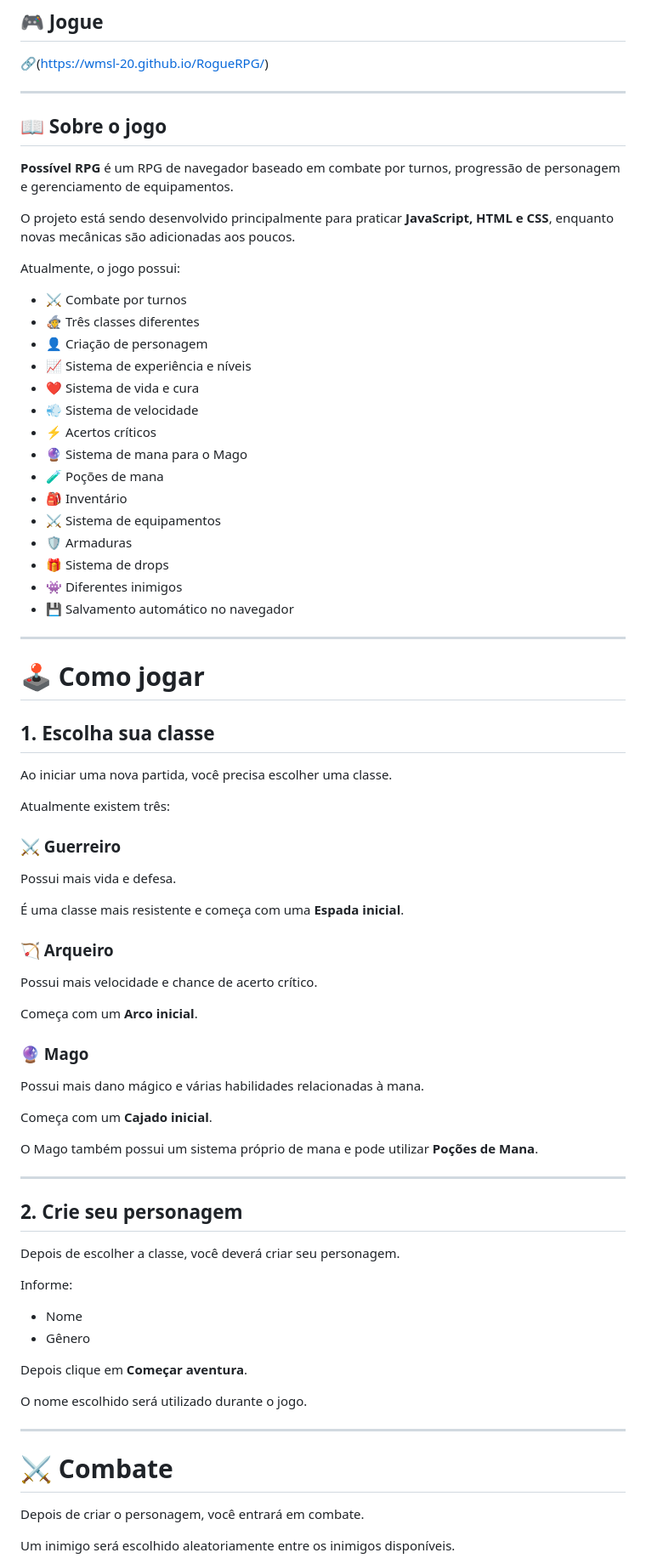
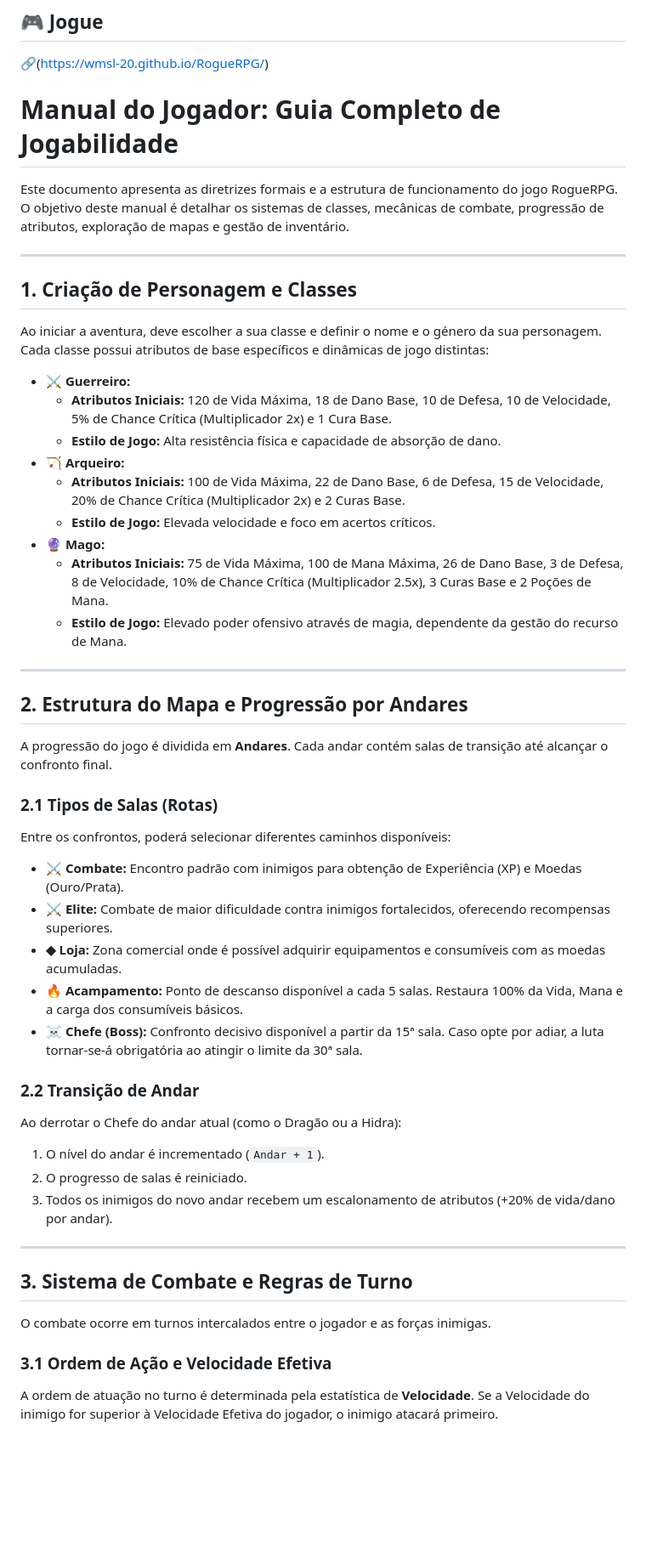
Before and after one commit to wmsl-20/RogueRPG, a Markdown page: README.md, the part around one of its changes. Shown at 85% size. GitHub-like rendering; blank space fills up the shorter version.

Commit message:
Add complete player manual to README
Added a comprehensive player manual detailing gameplay mechanics, character classes, combat systems, and inventory management for the RogueRPG game.

```diff
--- a/README.md
+++ b/README.md
@@ -8,82 +8,52 @@
 
 🔗(https://wmsl-20.github.io/RogueRPG/)
 
----
+# Manual do Jogador: Guia Completo de Jogabilidade
 
-## 📖 Sobre o jogo
-
-**Possível RPG** é um RPG de navegador baseado em combate por turnos, progressão de personagem e gerenciamento de equipamentos.
-
-O projeto está sendo desenvolvido principalmente para praticar **JavaScript, HTML e CSS**, enquanto novas mecânicas são adicionadas aos poucos.
-
-Atualmente, o jogo possui:
-
-* ⚔️ Combate por turnos
-* 🧙 Três classes diferentes
-* 👤 Criação de personagem
-* 📈 Sistema de experiência e níveis
-* ❤️ Sistema de vida e cura
-* 💨 Sistema de velocidade
-* ⚡ Acertos críticos
-* 🔮 Sistema de mana para o Mago
-* 🧪 Poções de mana
-* 🎒 Inventário
-* ⚔️ Sistema de equipamentos
-* 🛡️ Armaduras
-* 🎁 Sistema de drops
-* 👾 Diferentes inimigos
-* 💾 Salvamento automático no navegador
+Este documento apresenta as diretrizes formais e a estrutura de funcionamento do jogo RogueRPG. O objetivo deste manual é detalhar os sistemas de classes, mecânicas de combate, progressão de atributos, exploração de mapas e gestão de inventário.
 
 ---
 
-# 🕹️ Como jogar
+## 1. Criação de Personagem e Classes
 
-## 1. Escolha sua classe
+Ao iniciar a aventura, deve escolher a sua classe e definir o nome e o género da sua personagem. Cada classe possui atributos de base específicos e dinâmicas de jogo distintas:
 
-Ao iniciar uma nova partida, você precisa escolher uma classe.
-
-Atualmente existem três:
-
-### ⚔️ Guerreiro
-
-Possui mais vida e defesa.
-
-É uma classe mais resistente e começa com uma **Espada inicial**.
-
-### 🏹 Arqueiro
-
-Possui mais velocidade e chance de acerto crítico.
-
-Começa com um **Arco inicial**.
-
-### 🔮 Mago
-
-Possui mais dano mágico e várias habilidades relacionadas à mana.
-
-Começa com um **Cajado inicial**.
-
-O Mago também possui um sistema próprio de mana e pode utilizar **Poções de Mana**.
+* **⚔️ Guerreiro:**
+  * **Atributos Iniciais:** 120 de Vida Máxima, 18 de Dano Base, 10 de Defesa, 10 de Velocidade, 5% de Chance Crítica (Multiplicador 2x) e 1 Cura Base.
+  * **Estilo de Jogo:** Alta resistência física e capacidade de absorção de dano.
+* **🏹 Arqueiro:**
+  * **Atributos Iniciais:** 100 de Vida Máxima, 22 de Dano Base, 6 de Defesa, 15 de Velocidade, 20% de Chance Crítica (Multiplicador 2x) e 2 Curas Base.
+  * **Estilo de Jogo:** Elevada velocidade e foco em acertos críticos.
+* **🔮 Mago:**
+  * **Atributos Iniciais:** 75 de Vida Máxima, 100 de Mana Máxima, 26 de Dano Base, 3 de Defesa, 8 de Velocidade, 10% de Chance Crítica (Multiplicador 2.5x), 3 Curas Base e 2 Poções de Mana.
+  * **Estilo de Jogo:** Elevado poder ofensivo através de magia, dependente da gestão do recurso de Mana.
 
 ---
 
-## 2. Crie seu personagem
+## 2. Estrutura do Mapa e Progressão por Andares
 
-Depois de escolher a classe, você deverá criar seu personagem.
+A progressão do jogo é dividida em **Andares**. Cada andar contém salas de transição até alcançar o confronto final.
 
-Informe:
+### 2.1 Tipos de Salas (Rotas)
+Entre os confrontos, poderá selecionar diferentes caminhos disponíveis:
+* **⚔️ Combate:** Encontro padrão com inimigos para obtenção de Experiência (XP) e Moedas (Ouro/Prata).
+* **⚔️ Elite:** Combate de maior dificuldade contra inimigos fortalecidos, oferecendo recompensas superiores.
+* **◆ Loja:** Zona comercial onde é possível adquirir equipamentos e consumíveis com as moedas acumuladas.
+* **🔥 Acampamento:** Ponto de descanso disponível a cada 5 salas. Restaura 100% da Vida, Mana e a carga dos consumíveis básicos.
+* **☠️ Chefe (Boss):** Confronto decisivo disponível a partir da 15ª sala. Caso opte por adiar, a luta tornar-se-á obrigatória ao atingir o limite da 30ª sala.
 
-* Nome
-* Gênero
-
-Depois clique em **Começar aventura**.
-
-O nome escolhido será utilizado durante o jogo.
+### 2.2 Transição de Andar
+Ao derrotar o Chefe do andar atual (como o Dragão ou a Hidra):
+1. O nível do andar é incrementado (`Andar + 1`).
+2. O progresso de salas é reiniciado.
+3. Todos os inimigos do novo andar recebem um escalonamento de atributos (+20% de vida/dano por andar).
 
 ---
 
-# ⚔️ Combate
+## 3. Sistema de Combate e Regras de Turno
 
-Depois de criar o personagem, você entrará em combate.
+O combate ocorre em turnos intercalados entre o jogador e as forças inimigas.
 
-Um inimigo será escolhido aleatoriamente entre os inimigos disponíveis.
+### 3.1 Ordem de Ação e Velocidade Efetiva
+A ordem de atuação no turno é determinada pela estatística de **Velocidade**. Se a Velocidade do inimigo for superior à Velocidade Efetiva do jogador, o inimigo atacará primeiro.
 
```
Also changed, not shown: other parts of README.md (+40 -214 lines).
